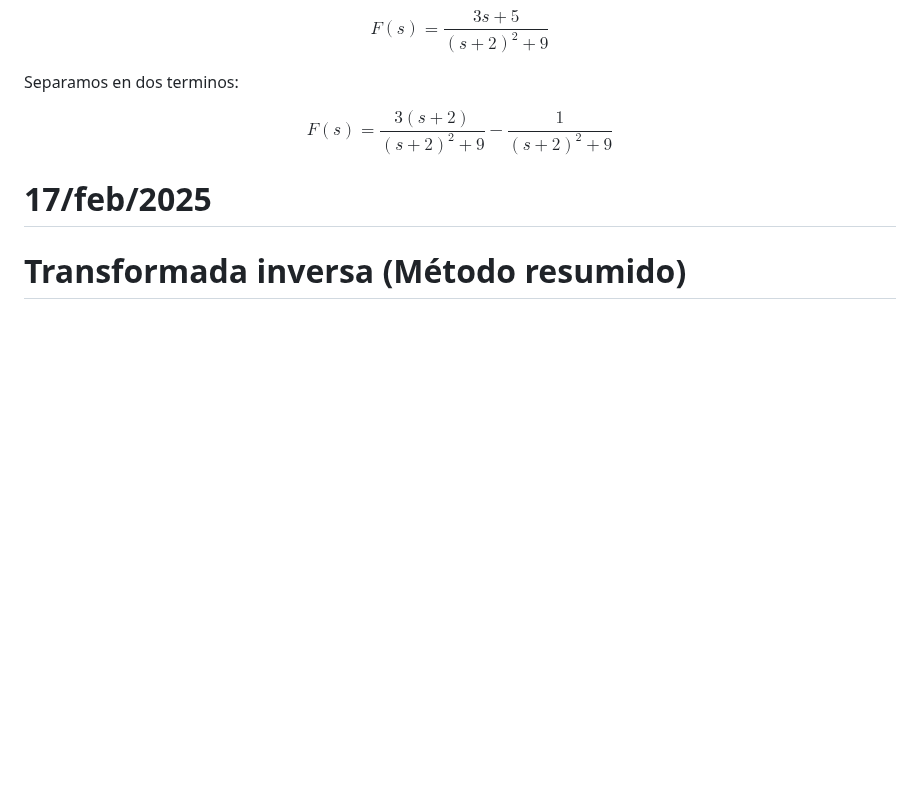
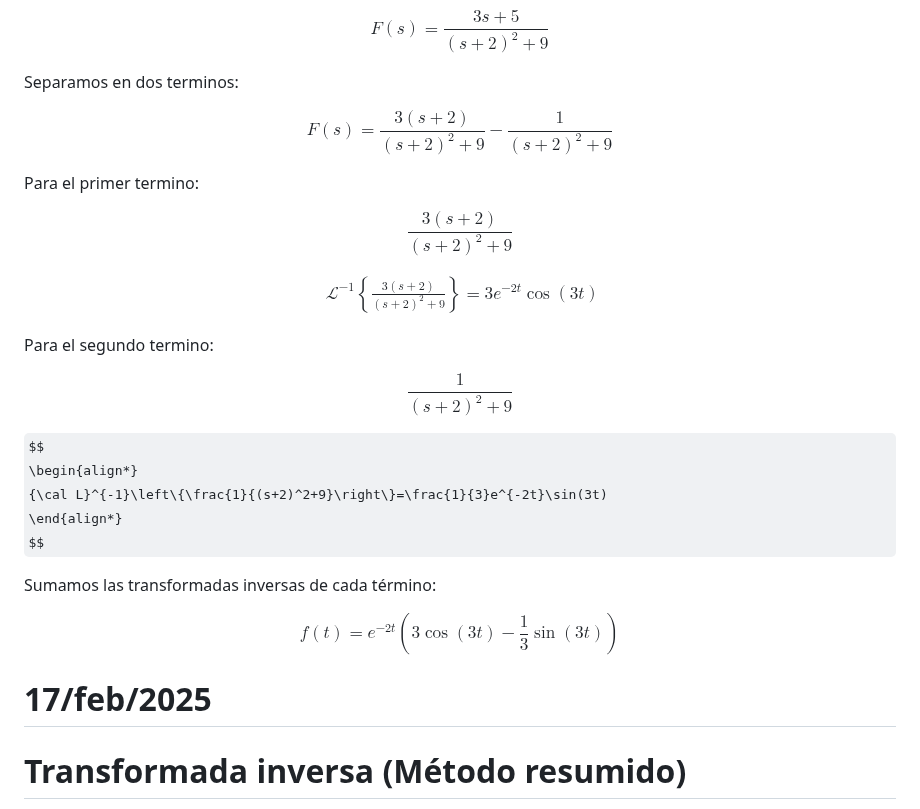
Before and after one commit to carloscant3/Apuntes-Sistemas-Dinamicos, a Markdown page: README.md, the part around the change. Rendered like a GitHub page; some formulas as TeX source; blank space fills up the shorter version.

```diff
--- a/README.md
+++ b/README.md
@@ -195,6 +195,41 @@ Separamos en dos terminos:
 
 $$
 F(s) = \frac{3(s+2)}{(s+2)^2+9} - \frac{1}{(s+2)^2+9}
+$$
+
+
+Para el primer termino:
+
+$$
+\frac{3(s+2)}{(s+2)^2+9}
+$$
+
+
+$$
+\begin{align*}
+\mathcal{L}^{-1} \left\{ \frac{3(s+2)}{(s+2)^2+9} \right\}= 3 e^{-2t} \cos(3t)
+\end{align*}
+$$
+
+Para el segundo termino:
+
+
+$$
+\frac{1}{(s+2)^2+9}
+$$
+
+
+$$
+\begin{align*}
+{\cal L}^{-1}\left\{\frac{1}{(s+2)^2+9}\right\}=\frac{1}{3}e^{-2t}\sin(3t)
+\end{align*}
+$$
+
+Sumamos las transformadas inversas de cada término:
+
+
+$$
+f(t) = e^{-2t} \left( 3 \cos(3t) - \frac{1}{3} \sin(3t) \right)
 $$
 
 
```
